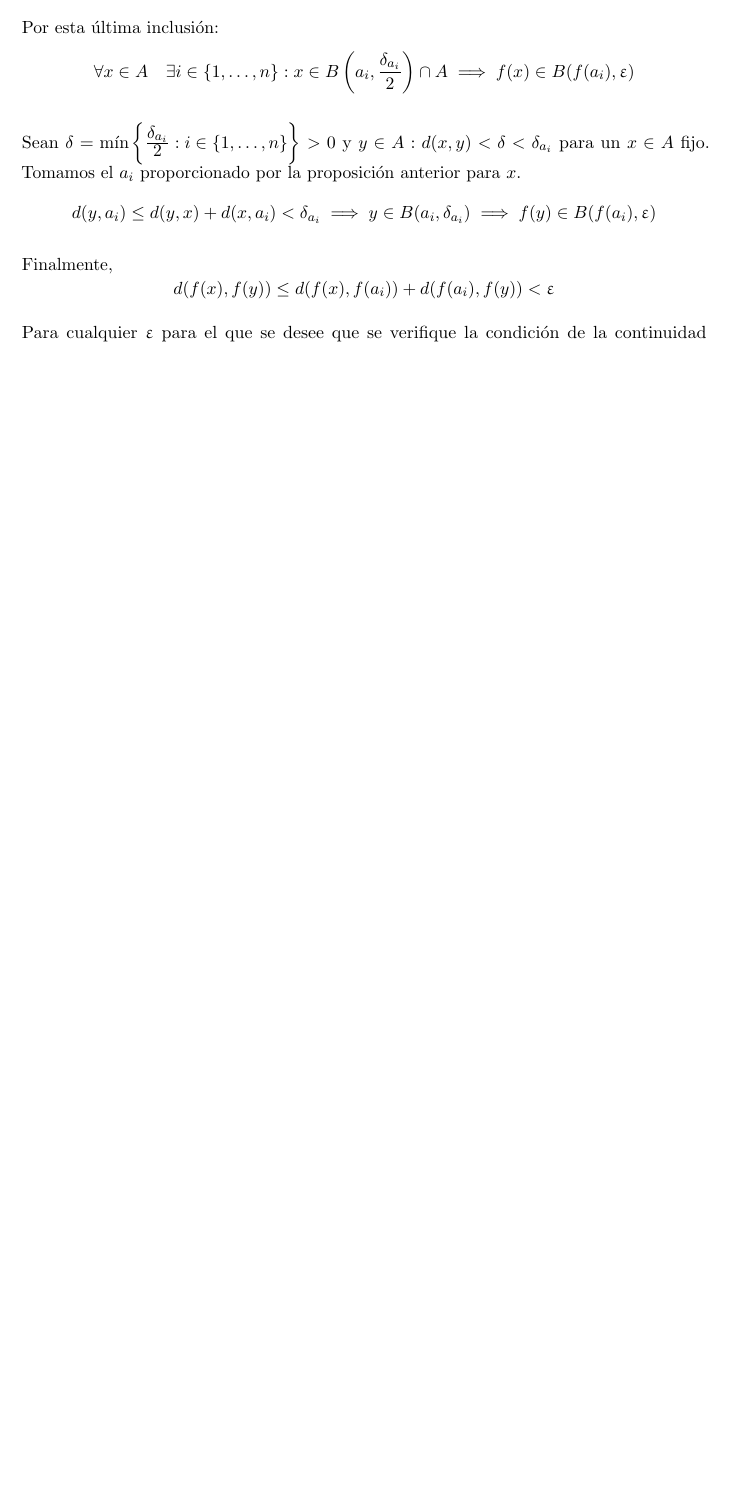
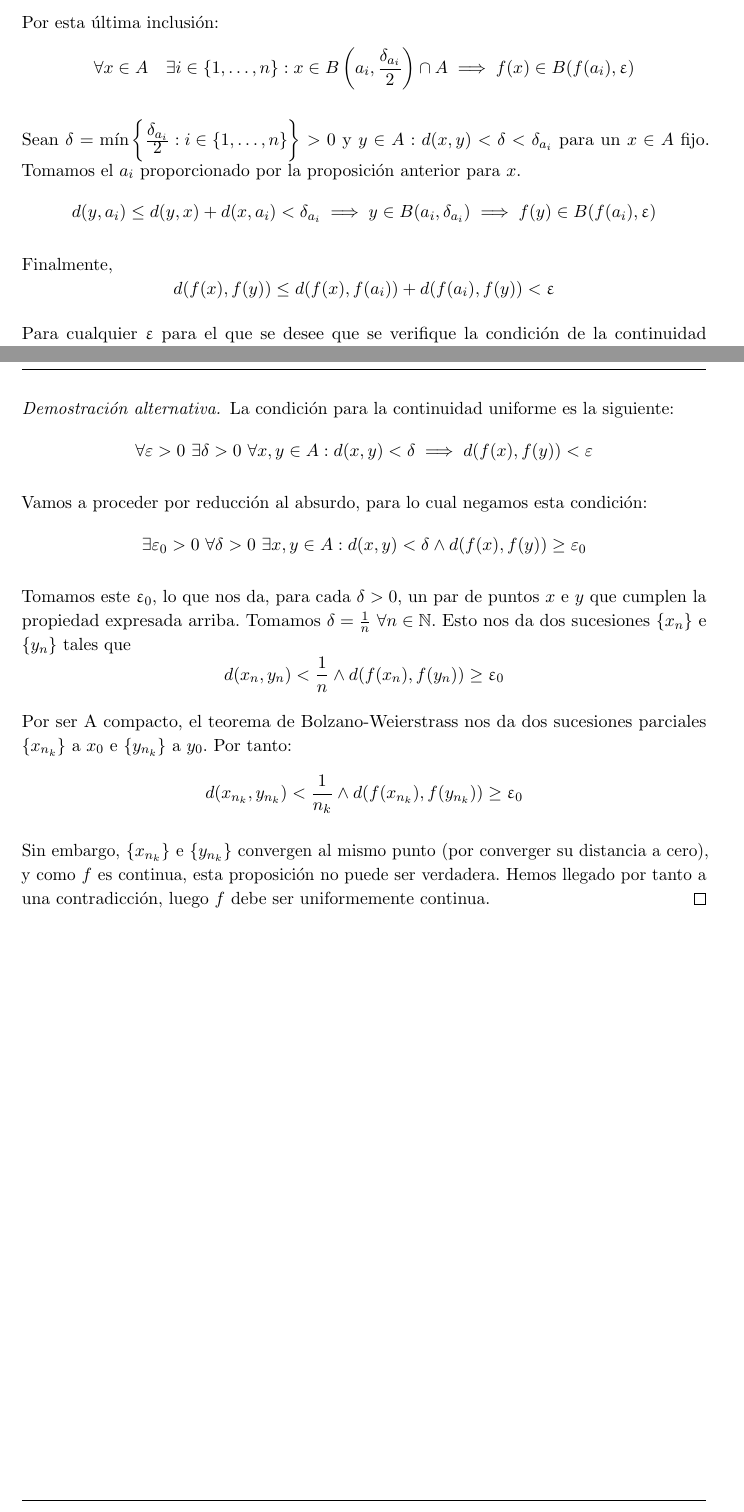
Before and after one commit to libreim/apuntesDGIIM, a LaTeX document (Análisis Matemático I/apuntes.tex): part of page 13 of 13 before the commit and two parts of pages 13 and 14 of 14 after it, the two joined at a grey line, cut so that both start at the same text, the shorter picture padded with empty space. Compiled offline with pdfLaTeX.

Commit message:
Añadida la demostración del teorema de Heine-Cantor de Wikipedia, que me ha parecido elegante.

```diff
--- a/Análisis Matemático I/apuntes.tex
+++ b/Análisis Matemático I/apuntes.tex
@@ -900,6 +900,30 @@ Sea $\emptyset \ne A\subseteq \mathbb{R}^N$ conexo, y $f:A \longrightarrow \math
 	Para cualquier $\epsilon$ para el que se desee que se verifique la condición de la continuidad uniforme, basta tomar $\ddfrac{\epsilon}{2}$ en la continuidad.
 \end{proof}
 
+\begin{proof}[Demostración alternativa]
+	La condición para la continuidad uniforme es la siguiente:
+	\[
+		\forall \varepsilon > 0 \  \exists \delta > 0 \ \forall x, y \in A : d(x,y) < \delta \implies d (f(x) , f(y) ) < \varepsilon
+	\]
+
+	Vamos a proceder por reducción al absurdo, para lo cual negamos esta condición:
+	\[
+		\exists \varepsilon_0 > 0 \ \forall \delta > 0 \ \exists x, y \in A : d (x,y) < \delta \wedge d (f(x) , f(y) ) \ge \varepsilon_0
+	\]
+
+	Tomamos este $\epsilon_0$, lo que nos da, para cada $\delta>0$, un par de puntos $x$ e $y$ que cumplen la propiedad expresada arriba. Tomamos $\delta = \frac{1}{n} \ \forall n\in \mathbb{N}$. Esto nos da dos sucesiones $\{x_n\}$ e $\{y_n\}$ tales que
+	\[
+		d(x_n,y_n) < \frac{1}{n} \wedge d(f(x_n),f(y_n)) \ge \epsilon_0
+	\]
+
+	Por ser A compacto, el teorema de Bolzano-Weierstrass nos da dos sucesiones parciales $\{x_{n_k}\}$ a $x_0$ e $\{y_{n_k}\}$ a $y_0$. Por tanto:
+	\[
+		d(x_{n_k},y_{n_k}) < \frac{1}{n_k} \wedge d(f(x_{n_k}),f(y_{n_k})) \ge \epsilon_0
+	\]
+
+	Sin embargo, $\{x_{n_k}\}$ e $\{y_{n_k}\}$ convergen al mismo punto (por converger su distancia a cero), y como $f$ es continua, esta proposición no puede ser verdadera. Hemos llegado por tanto a una contradicción, luego $f$ debe ser uniformemente continua.
+\end{proof}
+
 
 
 
```
